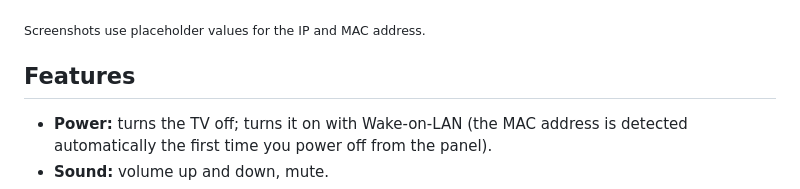
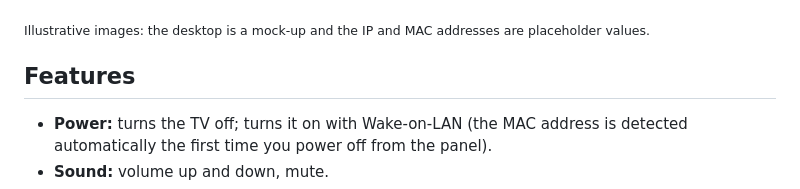
Before and after one commit to DaniChimi/lg-webos-tray-remote, a Markdown page: README.md, the part around the change printed below. Drawn GitHub-style.

```diff
--- a/README.md
+++ b/README.md
@@ -18,7 +22,7 @@ the TV. It uses the TV's local control protocol (SSAP, port 3001).
   <img src="docs/img/settings-en.png" alt="TV Tray settings" width="300">
 </p>
 
-<sub>Screenshots use placeholder values for the IP and MAC address.</sub>
+<sub>Illustrative images: the desktop is a mock-up and the IP and MAC addresses are placeholder values.</sub>
 
 ## Features
 
```
Also changed, not shown: other parts of README.md (+4 -0 lines), README.it.md (+5 -1 lines), docs/img/desktop-en.png (added), docs/img/desktop-it.png (added), docs/img/panel-en.png, docs/img/panel-it.png.
